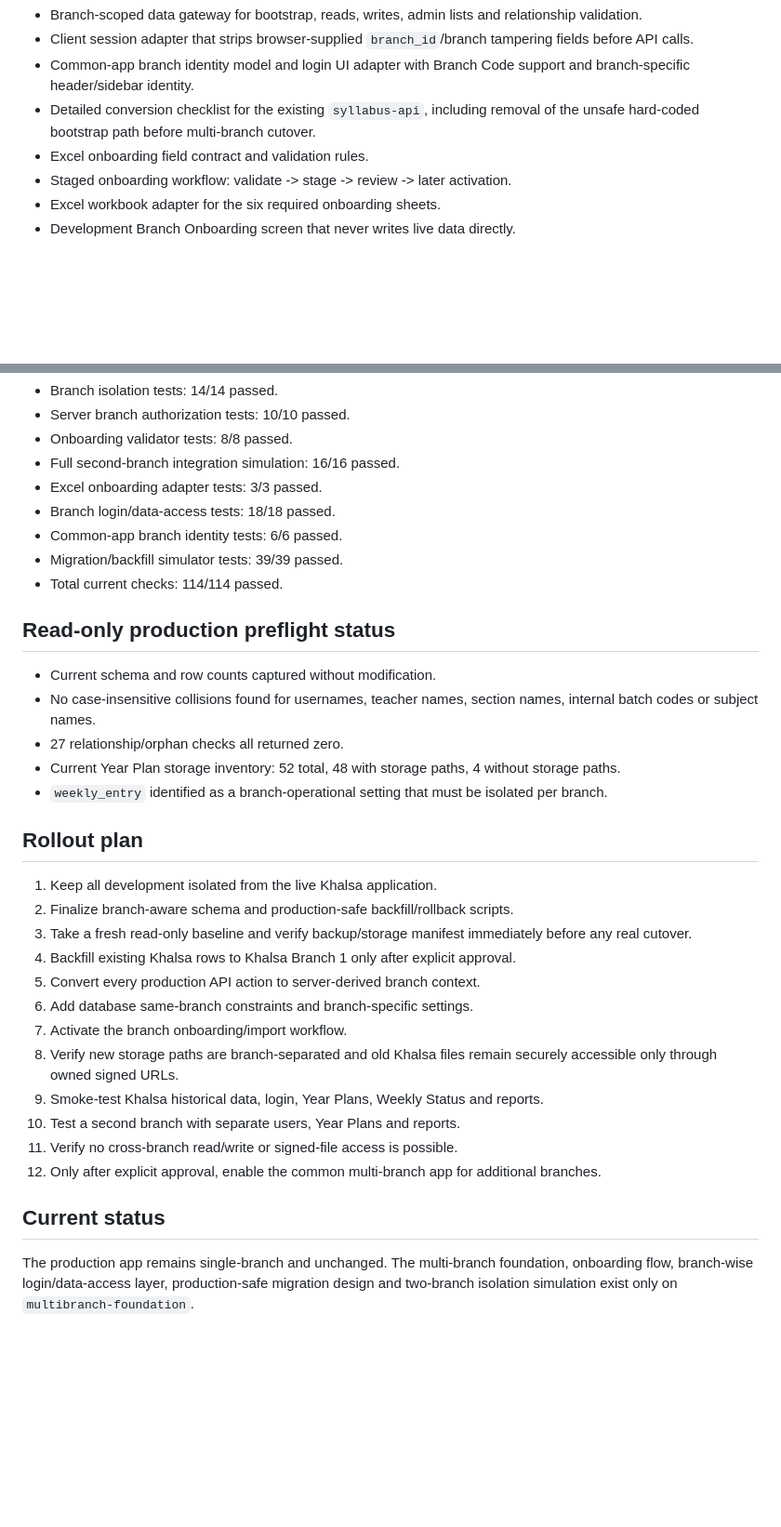
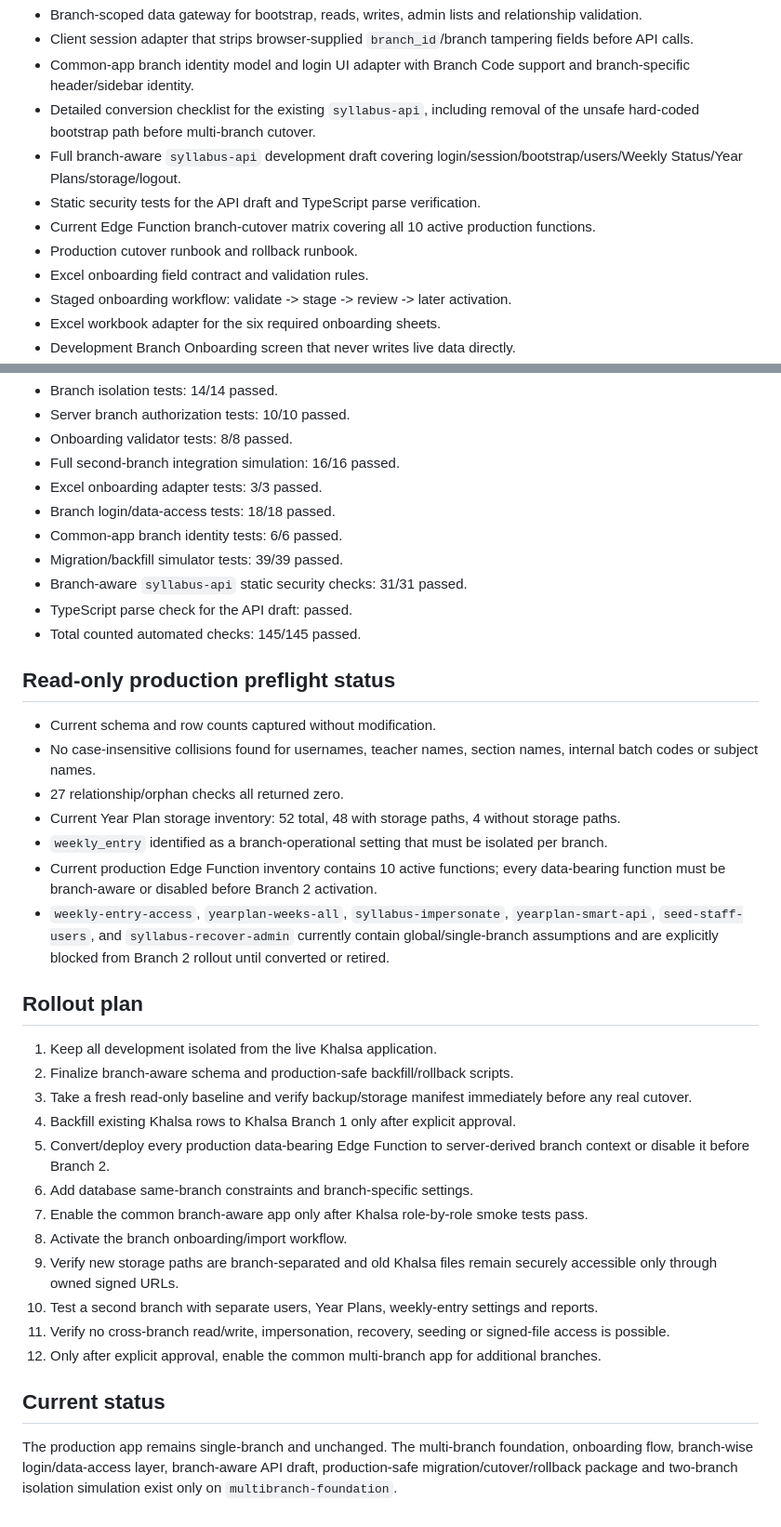
Before and after one commit to umakanthjopwer-beep/syllabus, a Markdown page: multibranch/README.md, 2 parts joined by grey strips. Shown at 93% size. Rendered like a GitHub page; blank space fills up the shorter version.

Commit message:
Document branch-aware API and cutover package status

```diff
--- a/multibranch/README.md
+++ b/multibranch/README.md
@@ -42,6 +43,10 @@ Every school-data query must be scoped by `branch_id` derived from the authentic
 - Client session adapter that strips browser-supplied `branch_id`/branch tampering fields before API calls.
 - Common-app branch identity model and login UI adapter with Branch Code support and branch-specific header/sidebar identity.
 - Detailed conversion checklist for the existing `syllabus-api`, including removal of the unsafe hard-coded bootstrap path before multi-branch cutover.
+- Full branch-aware `syllabus-api` development draft covering login/session/bootstrap/users/Weekly Status/Year Plans/storage/logout.
+- Static security tests for the API draft and TypeScript parse verification.
+- Current Edge Function branch-cutover matrix covering all 10 active production functions.
+- Production cutover runbook and rollback runbook.
 - Excel onboarding field contract and validation rules.
 - Staged onboarding workflow: validate -> stage -> review -> later activation.
 - Excel workbook adapter for the six required onboarding sheets.
@@ -63,7 +68,9 @@ Every school-data query must be scoped by `branch_id` derived from the authentic
 - Branch login/data-access tests: 18/18 passed.
 - Common-app branch identity tests: 6/6 passed.
 - Migration/backfill simulator tests: 39/39 passed.
-- Total current checks: 114/114 passed.
+- Branch-aware `syllabus-api` static security checks: 31/31 passed.
+- TypeScript parse check for the API draft: passed.
+- Total counted automated checks: 145/145 passed.
 
 ## Read-only production preflight status
 - Current schema and row counts captured without modification.
@@ -71,20 +78,22 @@ Every school-data query must be scoped by `branch_id` derived from the authentic
 - 27 relationship/orphan checks all returned zero.
 - Current Year Plan storage inventory: 52 total, 48 with storage paths, 4 without storage paths.
 - `weekly_entry` identified as a branch-operational setting that must be isolated per branch.
+- Current production Edge Function inventory contains 10 active functions; every data-bearing function must be branch-aware or disabled before Branch 2 activation.
+- `weekly-entry-access`, `yearplan-weeks-all`, `syllabus-impersonate`, `yearplan-smart-api`, `seed-staff-users`, and `syllabus-recover-admin` currently contain global/single-branch assumptions and are explicitly blocked from Branch 2 rollout until converted or retired.
 
 ## Rollout plan
 1. Keep all development isolated from the live Khalsa application.
 2. Finalize branch-aware schema and production-safe backfill/rollback scripts.
 3. Take a fresh read-only baseline and verify backup/storage manifest immediately before any real cutover.
 4. Backfill existing Khalsa rows to Khalsa Branch 1 only after explicit approval.
-5. Convert every production API action to server-derived branch context.
+5. Convert/deploy every production data-bearing Edge Function to server-derived branch context or disable it before Branch 2.
 6. Add database same-branch constraints and branch-specific settings.
-7. Activate the branch onboarding/import workflow.
-8. Verify new storage paths are branch-separated and old Khalsa files remain securely accessible only through owned signed URLs.
-9. Smoke-test Khalsa historical data, login, Year Plans, Weekly Status and reports.
-10. Test a second branch with separate users, Year Plans and reports.
-11. Verify no cross-branch read/write or signed-file access is possible.
+7. Enable the common branch-aware app only after Khalsa role-by-role smoke tests pass.
+8. Activate the branch onboarding/import workflow.
+9. Verify new storage paths are branch-separated and old Khalsa files remain securely accessible only through owned signed URLs.
+10. Test a second branch with separate users, Year Plans, weekly-entry settings and reports.
+11. Verify no cross-branch read/write, impersonation, recovery, seeding or signed-file access is possible.
 12. Only after explicit approval, enable the common multi-branch app for additional branches.
 
 ## Current status
-The production app remains single-branch and unchanged. The multi-branch foundation, onboarding flow, branch-wise login/data-access layer, production-safe migration design and two-branch isolation simulation exist only on `multibranch-foundation`.
+The production app remains single-branch and unchanged. The multi-branch foundation, onboarding flow, branch-wise login/data-access layer, branch-aware API draft, production-safe migration/cutover/rollback package and two-branch isolation simulation exist only on `multibranch-foundation`.
```
Also changed, not shown: other parts of multibranch/README.md (+1 -0 lines).
